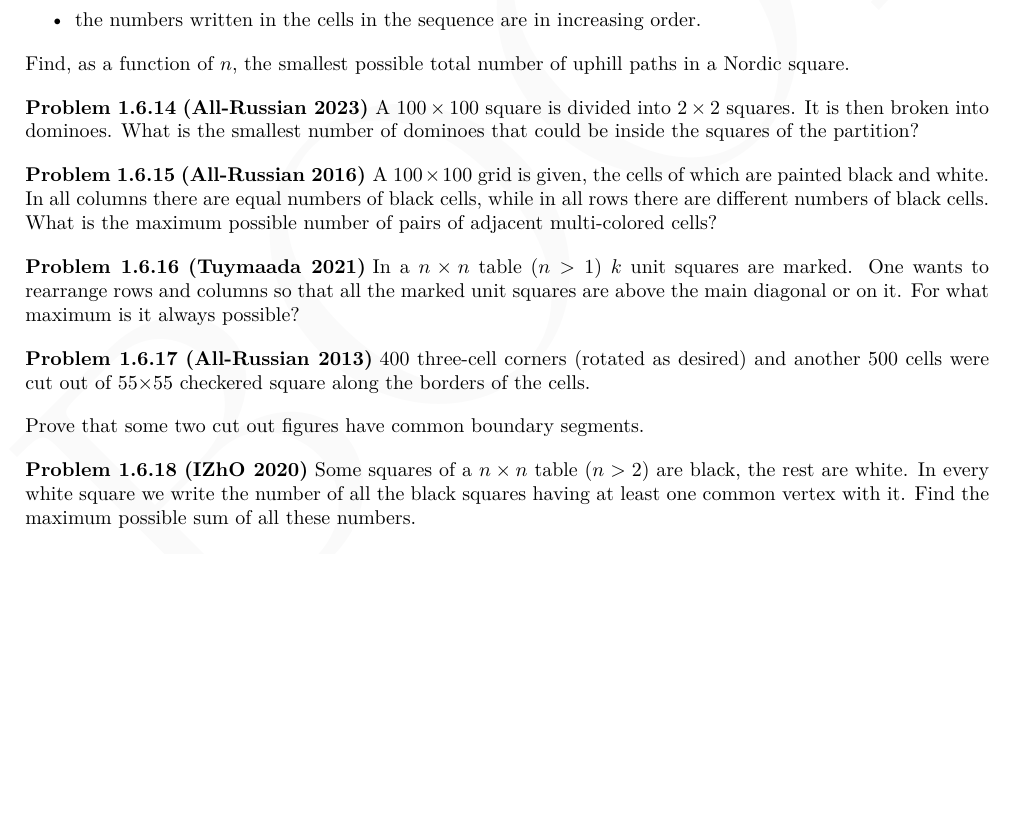
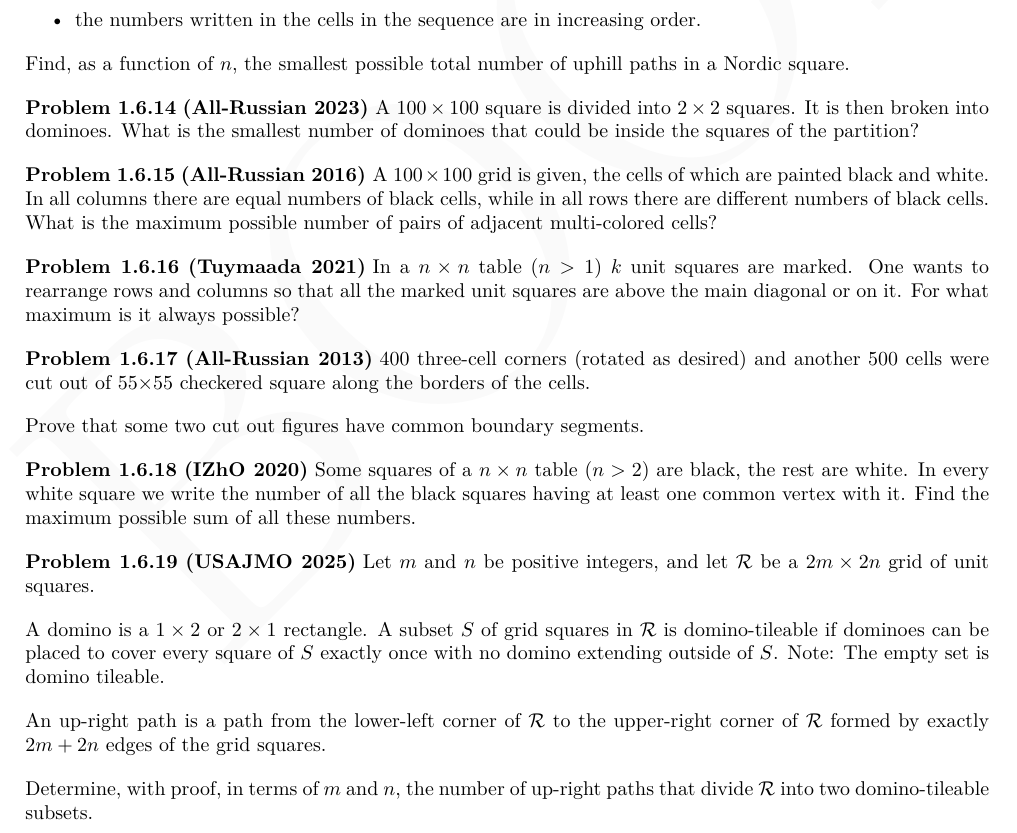
Before and after one commit to Tren0d/BOOk, a LaTeX thesis (main.tex, which reads chapter1.tex): part of page 16 of 37, cut so that both start at the same text, the shorter picture padded with empty space. Compiled offline with pdfLaTeX.

Commit message:
Update chapter1.tex

```diff
--- a/chapter1.tex
+++ b/chapter1.tex
@@ -1078,3 +1078,12 @@ Determine the smallest number of pieces Paul needs to make in order to accomplis
 \begin{problem}[IZhO 2020]
     Some squares of a $n \times n$ table ($n>2$) are black, the rest are white. In every white square we write the number of all the black squares having at least one common vertex with it. Find the maximum possible sum of all these numbers.
 \end{problem}
+\begin{problem}[USAJMO 2025]
+Let $m$ and $n$ be positive integers, and let $\mathcal R$ be a $2m\times{2n}$ grid of unit squares.
+
+A domino is a $1\times2{}$ or $2\times{1}$ rectangle. A subset $S$ of grid squares in $\mathcal R$ is domino-tileable if dominoes can be placed to cover every square of $S$ exactly once with no domino extending outside of $S$. Note: The empty set is domino tileable.
+
+An up-right path is a path from the lower-left corner of $\mathcal R$ to the upper-right corner of $\mathcal R$ formed by exactly $2m+2n$ edges of the grid squares.
+
+Determine, with proof, in terms of $m$ and $n$, the number of up-right paths that divide $\mathcal R$ into two domino-tileable subsets.
+\end{problem}
```
